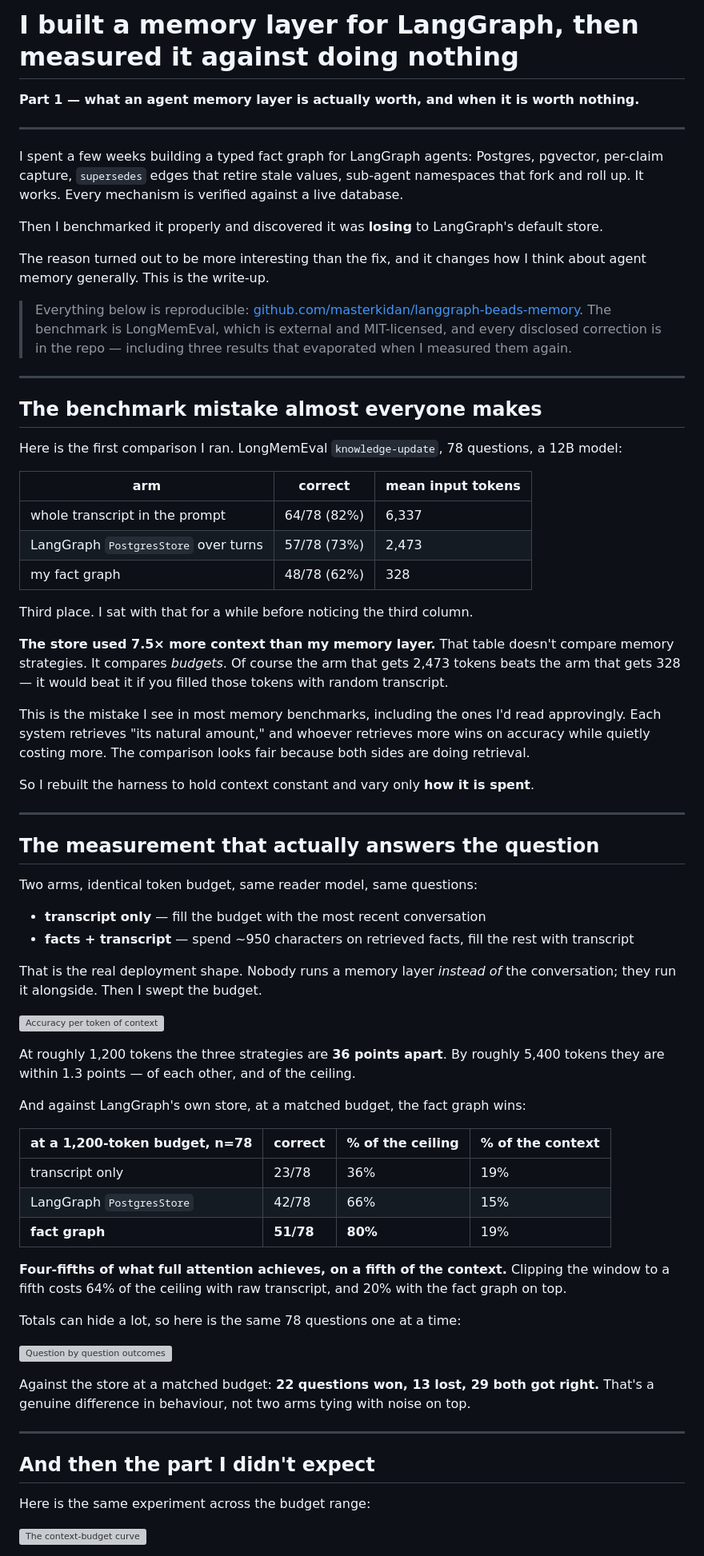
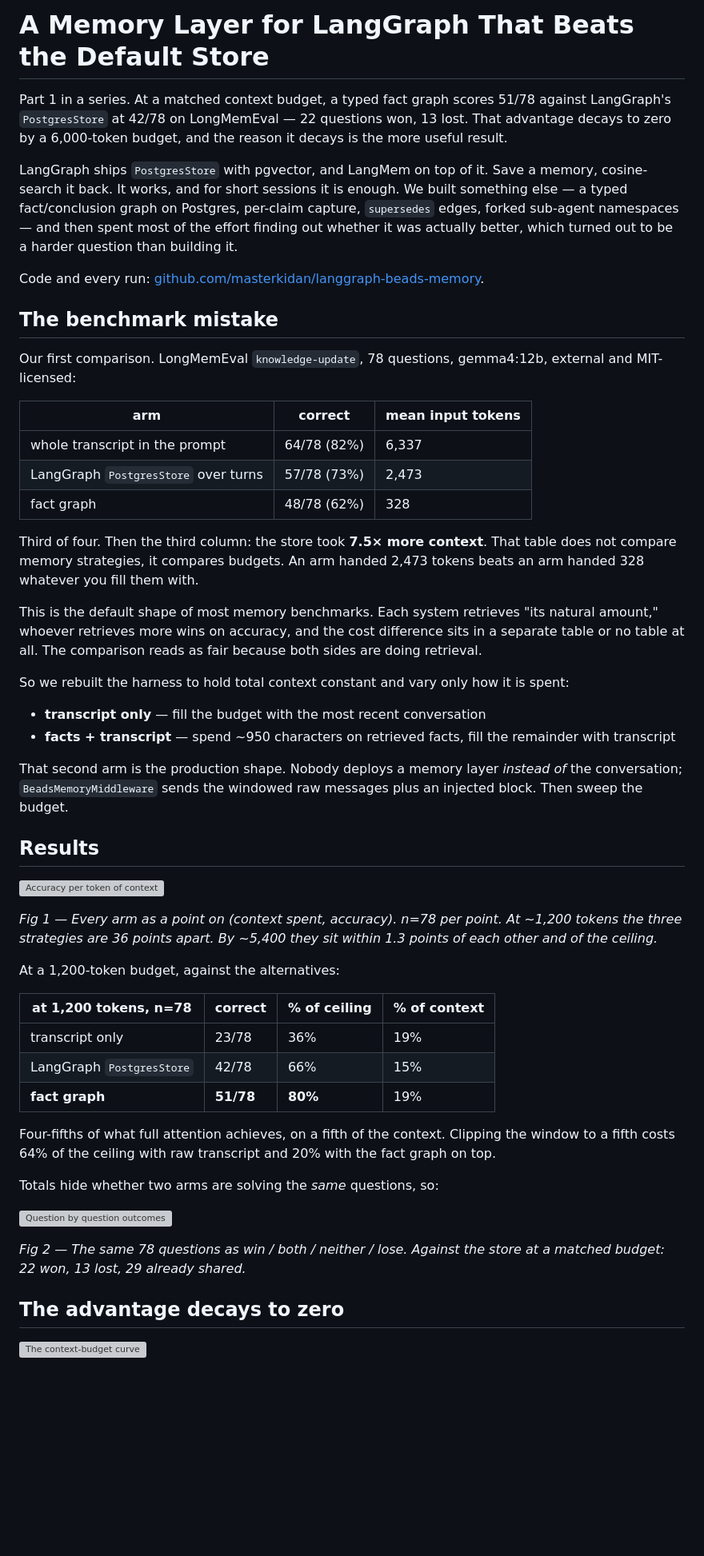
Before and after one commit to masterkidan/langgraph-beads-memory, a Markdown page: docs/article/part-1-memory-vs-attention.md, the part around one of its changes. Shown at 80% size. Rendered like a GitHub page; blank space fills up the shorter version; grey boxes are pictures that could not be loaded.

```diff
--- a/docs/article/part-1-memory-vs-attention.md
+++ b/docs/article/part-1-memory-vs-attention.md
@@ -1,72 +1,54 @@
-# I built a memory layer for LangGraph, then measured it against doing nothing
+# A Memory Layer for LangGraph That Beats the Default Store
 
-**Part 1 — what an agent memory layer is actually worth, and when it is worth nothing.**
+Part 1 in a series. At a matched context budget, a typed fact graph scores 51/78 against LangGraph's `PostgresStore` at 42/78 on LongMemEval — 22 questions won, 13 lost. That advantage decays to zero by a 6,000-token budget, and the reason it decays is the more useful result.
 
----
+LangGraph ships `PostgresStore` with pgvector, and LangMem on top of it. Save a memory, cosine-search it back. It works, and for short sessions it is enough. We built something else — a typed fact/conclusion graph on Postgres, per-claim capture, `supersedes` edges, forked sub-agent namespaces — and then spent most of the effort finding out whether it was actually better, which turned out to be a harder question than building it.
 
-I spent a few weeks building a typed fact graph for LangGraph agents: Postgres, pgvector, per-claim capture, `supersedes` edges that retire stale values, sub-agent namespaces that fork and roll up. It works. Every mechanism is verified against a live database.
+Code and every run: [github.com/masterkidan/langgraph-beads-memory](https://github.com/masterkidan/langgraph-beads-memory).
 
-Then I benchmarked it properly and discovered it was **losing** to LangGraph's default store.
+## The benchmark mistake
 
-The reason turned out to be more interesting than the fix, and it changes how I think about agent memory generally. This is the write-up.
-
-> Everything below is reproducible: [github.com/masterkidan/langgraph-beads-memory](https://github.com/masterkidan/langgraph-beads-memory). The benchmark is LongMemEval, which is external and MIT-licensed, and every disclosed correction is in the repo — including three results that evaporated when I measured them again.
-
----
-
-## The benchmark mistake almost everyone makes
-
-Here is the first comparison I ran. LongMemEval `knowledge-update`, 78 questions, a 12B model:
+Our first comparison. LongMemEval `knowledge-update`, 78 questions, gemma4:12b, external and MIT-licensed:
 
 | arm | correct | mean input tokens |
 |---|---|---|
 | whole transcript in the prompt | 64/78 (82%) | 6,337 |
 | LangGraph `PostgresStore` over turns | 57/78 (73%) | 2,473 |
-| my fact graph | 48/78 (62%) | 328 |
+| fact graph | 48/78 (62%) | 328 |
 
-Third place. I sat with that for a while before noticing the third column.
+Third of four. Then the third column: the store took **7.5× more context**. That table does not compare memory strategies, it compares budgets. An arm handed 2,473 tokens beats an arm handed 328 whatever you fill them with.
 
-**The store used 7.5× more context than my memory layer.** That table doesn't compare memory strategies. It compares *budgets*. Of course the arm that gets 2,473 tokens beats the arm that gets 328 — it would beat it if you filled those tokens with random transcript.
+This is the default shape of most memory benchmarks. Each system retrieves "its natural amount," whoever retrieves more wins on accuracy, and the cost difference sits in a separate table or no table at all. The comparison reads as fair because both sides are doing retrieval.
 
-This is the mistake I see in most memory benchmarks, including the ones I'd read approvingly. Each system retrieves "its natural amount," and whoever retrieves more wins on accuracy while quietly costing more. The comparison looks fair because both sides are doing retrieval.
-
-So I rebuilt the harness to hold context constant and vary only **how it is spent**.
-
----
-
-## The measurement that actually answers the question
-
-Two arms, identical token budget, same reader model, same questions:
+So we rebuilt the harness to hold total context constant and vary only how it is spent:
 
 - **transcript only** — fill the budget with the most recent conversation
-- **facts + transcript** — spend ~950 characters on retrieved facts, fill the rest with transcript
+- **facts + transcript** — spend ~950 characters on retrieved facts, fill the remainder with transcript
 
-That is the real deployment shape. Nobody runs a memory layer *instead of* the conversation; they run it alongside. Then I swept the budget.
+That second arm is the production shape. Nobody deploys a memory layer *instead of* the conversation; `BeadsMemoryMiddleware` sends the windowed raw messages plus an injected block. Then sweep the budget.
+
+## Results
 
 ![Accuracy per token of context](../assets/accuracy-per-token.svg)
 
-At roughly 1,200 tokens the three strategies are **36 points apart**. By roughly 5,400 tokens they are within 1.3 points — of each other, and of the ceiling.
+*Fig 1 — Every arm as a point on (context spent, accuracy). n=78 per point. At ~1,200 tokens the three strategies are 36 points apart. By ~5,400 they sit within 1.3 points of each other and of the ceiling.*
 
-And against LangGraph's own store, at a matched budget, the fact graph wins:
+At a 1,200-token budget, against the alternatives:
 
-| at a 1,200-token budget, n=78 | correct | % of the ceiling | % of the context |
+| at 1,200 tokens, n=78 | correct | % of ceiling | % of context |
 |---|---|---|---|
 | transcript only | 23/78 | 36% | 19% |
 | LangGraph `PostgresStore` | 42/78 | 66% | 15% |
 | **fact graph** | **51/78** | **80%** | 19% |
 
-**Four-fifths of what full attention achieves, on a fifth of the context.** Clipping the window to a fifth costs 64% of the ceiling with raw transcript, and 20% with the fact graph on top.
+Four-fifths of what full attention achieves, on a fifth of the context. Clipping the window to a fifth costs 64% of the ceiling with raw transcript and 20% with the fact graph on top.
 
-Totals can hide a lot, so here is the same 78 questions one at a time:
+Totals hide whether two arms are solving the *same* questions, so:
 
 ![Question by question outcomes](../assets/pairwise-outcomes.svg)
 
-Against the store at a matched budget: **22 questions won, 13 lost, 29 both got right.** That's a genuine difference in behaviour, not two arms tying with noise on top.
+*Fig 2 — The same 78 questions as win / both / neither / lose. Against the store at a matched budget: 22 won, 13 lost, 29 already shared.*
 
----
-
-## And then the part I didn't expect
-
-Here is the same experiment across the budget range:
+## The advantage decays to zero
 
 ![The context-budget curve](../assets/context-budget.svg)
```
Also changed, not shown: other parts of docs/article/part-1-memory-vs-attention.md (+29 -36 lines).
